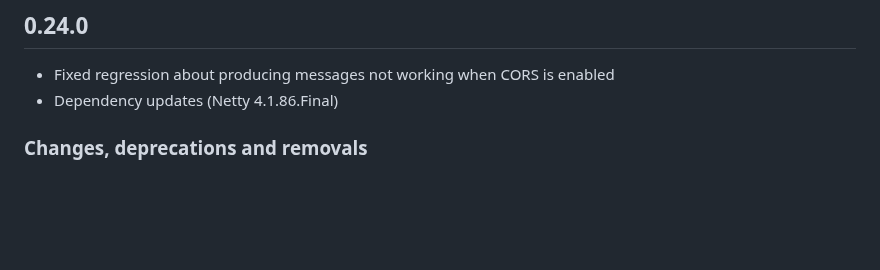
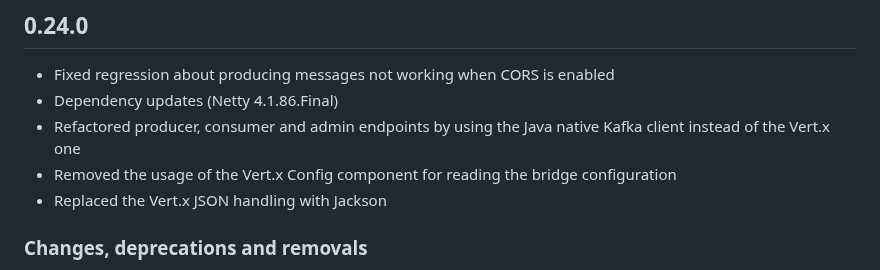
Before and after one commit to strimzi/strimzi-kafka-bridge, a Markdown page: CHANGELOG.md, the part around the change. Rendered like a GitHub page; blank space fills up the shorter version.

Commit message:
Added notes about Vert.x removal in the CHANGELOG
Signed-off-by: Paolo Patierno <ppatierno@live.com>

```diff
--- a/CHANGELOG.md
+++ b/CHANGELOG.md
@@ -4,6 +4,9 @@
 
 * Fixed regression about producing messages not working when CORS is enabled
 * Dependency updates (Netty 4.1.86.Final)
+* Refactored producer, consumer and admin endpoints by using the Java native Kafka client instead of the Vert.x one
+* Removed the usage of the Vert.x Config component for reading the bridge configuration
+* Replaced the Vert.x JSON handling with Jackson
 
 ### Changes, deprecations and removals
 
```
